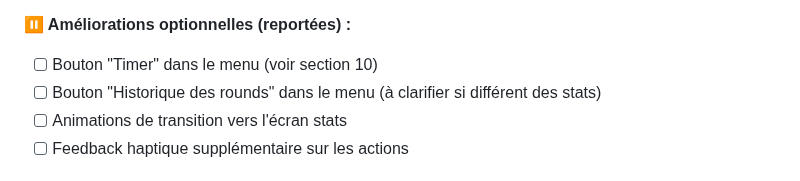
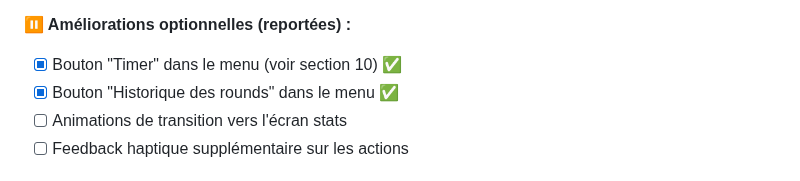
Before and after one commit to Jbijjer/lorcana_lore_counter, a Markdown page: TODO.md, the part around one of its changes. Rendered like a GitHub page.

Commit message:
Marquer le bouton Time et boutons du menu radial comme terminés
- Bouton Time (compteur de tours) avec toutes ses sous-tâches
- Bouton historique des rounds
- Bouton paramètres rapides

```diff
--- a/TODO.md
+++ b/TODO.md
@@ -71,8 +71,8 @@ Inspiré de **Lore Tracker (Perfect Pixels)** et des meilleures pratiques UX pou
 - ✅ Affichage des couleurs de deck
 
 **⏸️ Améliorations optionnelles (reportées) :**
-- [ ] Bouton "Timer" dans le menu (voir section 10)
-- [ ] Bouton "Historique des rounds" dans le menu (à clarifier si différent des stats)
+- [x] Bouton "Timer" dans le menu (voir section 10) ✅
+- [x] Bouton "Historique des rounds" dans le menu ✅
 - [ ] Animations de transition vers l'écran stats
 - [ ] Feedback haptique supplémentaire sur les actions
 
```
Also changed, not shown: other parts of TODO.md (+10 -10 lines).
